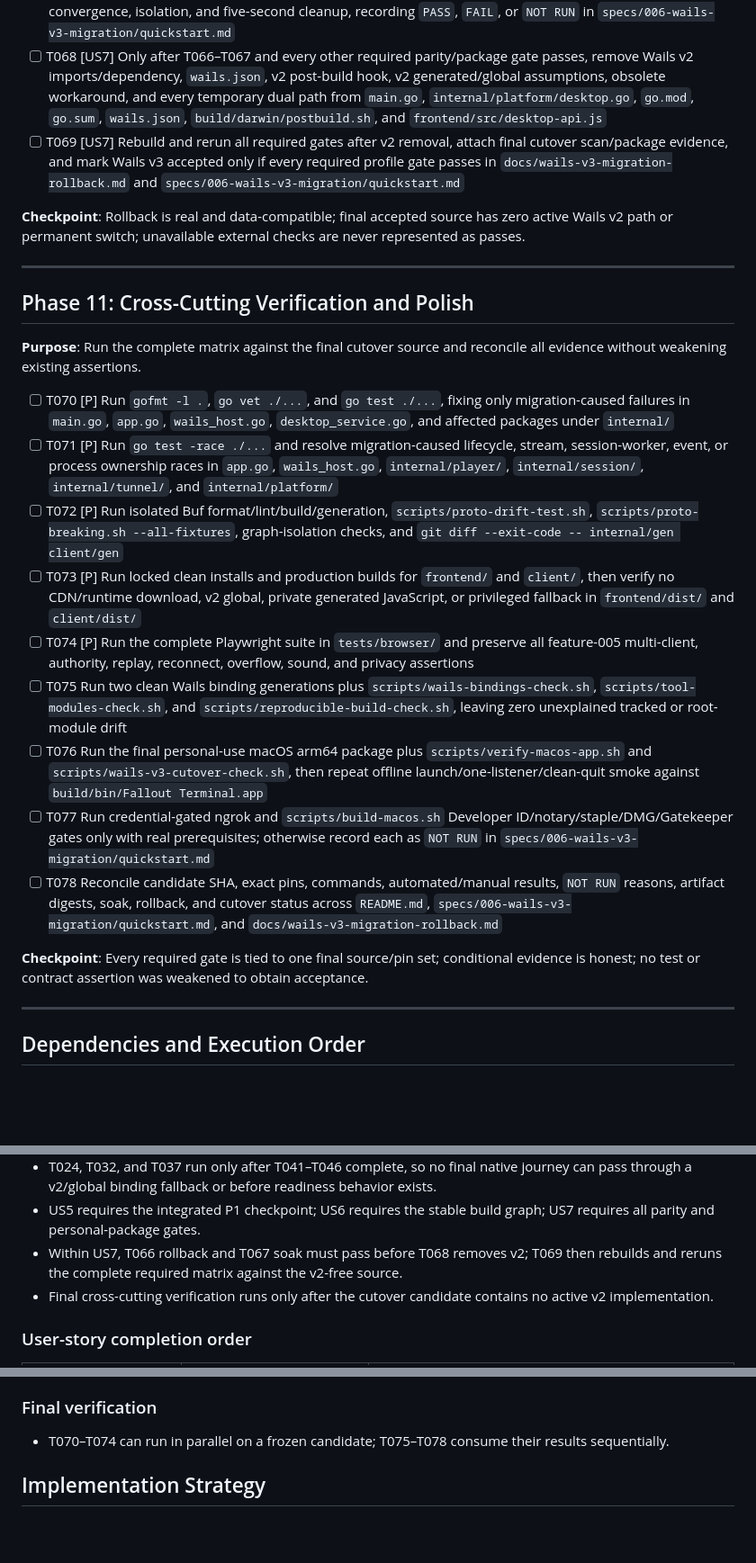
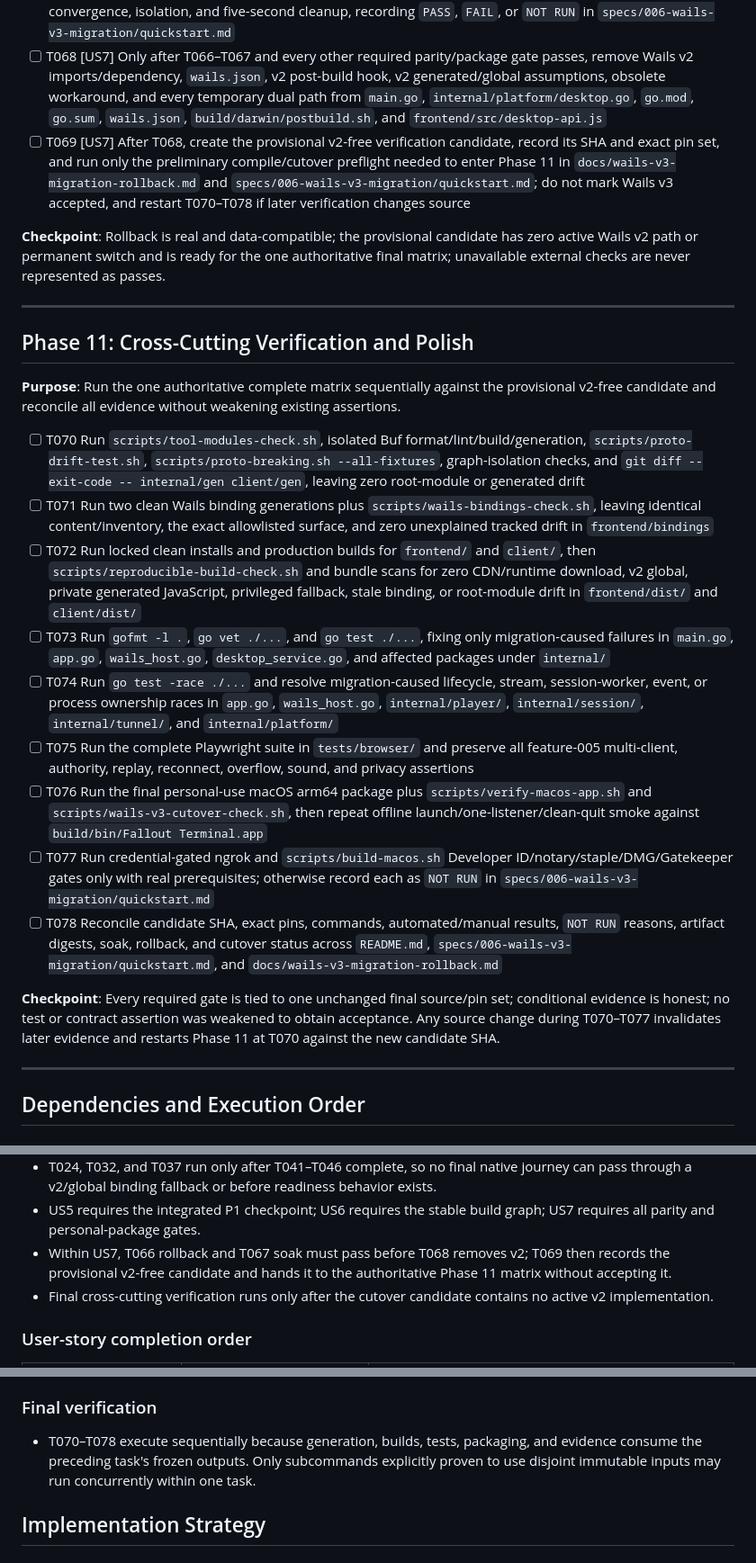
Before and after one commit to obalunenko/Fallout-Terminal, a Markdown page: specs/006-wails-v3-migration/tasks.md, 3 parts joined by grey strips. Shown at 90% size. GitHub-like rendering; blank space fills up the shorter version.

Commit message:
docs: sequence Wails v3 final verification

```diff
--- a/specs/006-wails-v3-migration/tasks.md
+++ b/specs/006-wails-v3-migration/tasks.md
@@ -200,27 +202,27 @@
 - [ ] T066 [US7] Perform the source or genuinely accepted-artifact rollback drill with safety copies and record actual version-1 master/player results in `docs/wails-v3-migration-rollback.md` and `specs/006-wails-v3-migration/quickstart.md`
 - [ ] T067 [US7] Run the required 60-minute local soak with 4–7 players, 25 mixed operations, three reconnects, two save/reopen cycles, navigation, hacking, coordination, sound, convergence/revision checks, one listener, five `ps -o rss= -p <APP_PID>` samples ten seconds apart at minutes 15/30/60, failure when both later medians exceed 125% of the 15-minute median, and five-second post-quit cleanup; with real credentials/connectivity run the 30-minute authenticated-ngrok soak with 4–7 players, 15 mixed public operations, two reconnects, one unauthorized rejection, controlled tunnel-loss/local-fallback proof, convergence, isolation, and five-second cleanup, recording `PASS`, `FAIL`, or `NOT RUN` in `specs/006-wails-v3-migration/quickstart.md`
 - [ ] T068 [US7] Only after T066–T067 and every other required parity/package gate passes, remove Wails v2 imports/dependency, `wails.json`, v2 post-build hook, v2 generated/global assumptions, obsolete workaround, and every temporary dual path from `main.go`, `internal/platform/desktop.go`, `go.mod`, `go.sum`, `wails.json`, `build/darwin/postbuild.sh`, and `frontend/src/desktop-api.js`
-- [ ] T069 [US7] Rebuild and rerun all required gates after v2 removal, attach final cutover scan/package evidence, and mark Wails v3 accepted only if every required profile gate passes in `docs/wails-v3-migration-rollback.md` and `specs/006-wails-v3-migration/quickstart.md`
+- [ ] T069 [US7] After T068, create the provisional v2-free verification candidate, record its SHA and exact pin set, and run only the preliminary compile/cutover preflight needed to enter Phase 11 in `docs/wails-v3-migration-rollback.md` and `specs/006-wails-v3-migration/quickstart.md`; do not mark Wails v3 accepted, and restart T070–T078 if later verification changes source
 
-**Checkpoint**: Rollback is real and data-compatible; final accepted source has zero active Wails v2 path or permanent switch; unavailable external checks are never represented as passes.
+**Checkpoint**: Rollback is real and data-compatible; the provisional candidate has zero active Wails v2 path or permanent switch and is ready for the one authoritative final matrix; unavailable external checks are never represented as passes.
 
 ---
 
 ## Phase 11: Cross-Cutting Verification and Polish
 
-**Purpose**: Run the complete matrix against the final cutover source and reconcile all evidence without weakening existing assertions.
+**Purpose**: Run the one authoritative complete matrix sequentially against the provisional v2-free candidate and reconcile all evidence without weakening existing assertions.
 
-- [ ] T070 [P] Run `gofmt -l .`, `go vet ./...`, and `go test ./...`, fixing only migration-caused failures in `main.go`, `app.go`, `wails_host.go`, `desktop_service.go`, and affected packages under `internal/`
-- [ ] T071 [P] Run `go test -race ./...` and resolve migration-caused lifecycle, stream, session-worker, event, or process ownership races in `app.go`, `wails_host.go`, `internal/player/`, `internal/session/`, `internal/tunnel/`, and `internal/platform/`
-- [ ] T072 [P] Run isolated Buf format/lint/build/generation, `scripts/proto-drift-test.sh`, `scripts/proto-breaking.sh --all-fixtures`, graph-isolation checks, and `git diff --exit-code -- internal/gen client/gen`
-- [ ] T073 [P] Run locked clean installs and production builds for `frontend/` and `client/`, then verify no CDN/runtime download, v2 global, private generated JavaScript, or privileged fallback in `frontend/dist/` and `client/dist/`
-- [ ] T074 [P] Run the complete Playwright suite in `tests/browser/` and preserve all feature-005 multi-client, authority, replay, reconnect, overflow, sound, and privacy assertions
-- [ ] T075 Run two clean Wails binding generations plus `scripts/wails-bindings-check.sh`, `scripts/tool-modules-check.sh`, and `scripts/reproducible-build-check.sh`, leaving zero unexplained tracked or root-module drift
+- [ ] T070 Run `scripts/tool-modules-check.sh`, isolated Buf format/lint/build/generation, `scripts/proto-drift-test.sh`, `scripts/proto-breaking.sh --all-fixtures`, graph-isolation checks, and `git diff --exit-code -- internal/gen client/gen`, leaving zero root-module or generated drift
+- [ ] T071 Run two clean Wails binding generations plus `scripts/wails-bindings-check.sh`, leaving identical content/inventory, the exact allowlisted surface, and zero unexplained tracked drift in `frontend/bindings`
+- [ ] T072 Run locked clean installs and production builds for `frontend/` and `client/`, then `scripts/reproducible-build-check.sh` and bundle scans for zero CDN/runtime download, v2 global, private generated JavaScript, privileged fallback, stale binding, or root-module drift in `frontend/dist/` and `client/dist/`
+- [ ] T073 Run `gofmt -l .`, `go vet ./...`, and `go test ./...`, fixing only migration-caused failures in `main.go`, `app.go`, `wails_host.go`, `desktop_service.go`, and affected packages under `internal/`
+- [ ] T074 Run `go test -race ./...` and resolve migration-caused lifecycle, stream, session-worker, event, or process ownership races in `app.go`, `wails_host.go`, `internal/player/`, `internal/session/`, `internal/tunnel/`, and `internal/platform/`
+- [ ] T075 Run the complete Playwright suite in `tests/browser/` and preserve all feature-005 multi-client, authority, replay, reconnect, overflow, sound, and privacy assertions
 - [ ] T076 Run the final personal-use macOS arm64 package plus `scripts/verify-macos-app.sh` and `scripts/wails-v3-cutover-check.sh`, then repeat offline launch/one-listener/clean-quit smoke against `build/bin/Fallout Terminal.app`
 - [ ] T077 Run credential-gated ngrok and `scripts/build-macos.sh` Developer ID/notary/staple/DMG/Gatekeeper gates only with real prerequisites; otherwise record each as `NOT RUN` in `specs/006-wails-v3-migration/quickstart.md`
 - [ ] T078 Reconcile candidate SHA, exact pins, commands, automated/manual results, `NOT RUN` reasons, artifact digests, soak, rollback, and cutover status across `README.md`, `specs/006-wails-v3-migration/quickstart.md`, and `docs/wails-v3-migration-rollback.md`
 
-**Checkpoint**: Every required gate is tied to one final source/pin set; conditional evidence is honest; no test or contract assertion was weakened to obtain acceptance.
+**Checkpoint**: Every required gate is tied to one unchanged final source/pin set; conditional evidence is honest; no test or contract assertion was weakened to obtain acceptance. Any source change during T070–T077 invalidates later evidence and restarts Phase 11 at T070 against the new candidate SHA.
 
 ---
 
@@ -260,7 +262,7 @@ Phase 2 isolated pins + host/service/status foundation
 - US1–US4 implementation and automated-test slices may advance as coordinated P1 work after Phase 2, but tasks touching `main.go`, `app.go`, `wails_host.go`, `desktop_service.go`, or `desktop-api.js` remain sequential.
 - T024, T032, and T037 run only after T041–T046 complete, so no final native journey can pass through a v2/global binding fallback or before readiness behavior exists.
 - US5 requires the integrated P1 checkpoint; US6 requires the stable build graph; US7 requires all parity and personal-package gates.
-- Within US7, T066 rollback and T067 soak must pass before T068 removes v2; T069 then rebuilds and reruns the complete required matrix against the v2-free source.
+- Within US7, T066 rollback and T067 soak must pass before T068 removes v2; T069 then records the provisional v2-free candidate and hands it to the authoritative Phase 11 matrix without accepting it.
 - Final cross-cutting verification runs only after the cutover candidate contains no active v2 implementation.
 
 ### User-story completion order
@@ -306,7 +308,7 @@ Phase 2 isolated pins + host/service/status foundation
 
 ### Final verification
 
-- T070–T074 can run in parallel on a frozen candidate; T075–T078 consume their results sequentially.
+- T070–T078 execute sequentially because generation, builds, tests, packaging, and evidence consume the preceding task's frozen outputs. Only subcommands explicitly proven to use disjoint immutable inputs may run concurrently within one task.
 
 ## Implementation Strategy
 
```
Also changed, not shown: other parts of specs/006-wails-v3-migration/tasks.md (+2 -0 lines), specs/006-wails-v3-migration/plan.md (+4 -2 lines).
